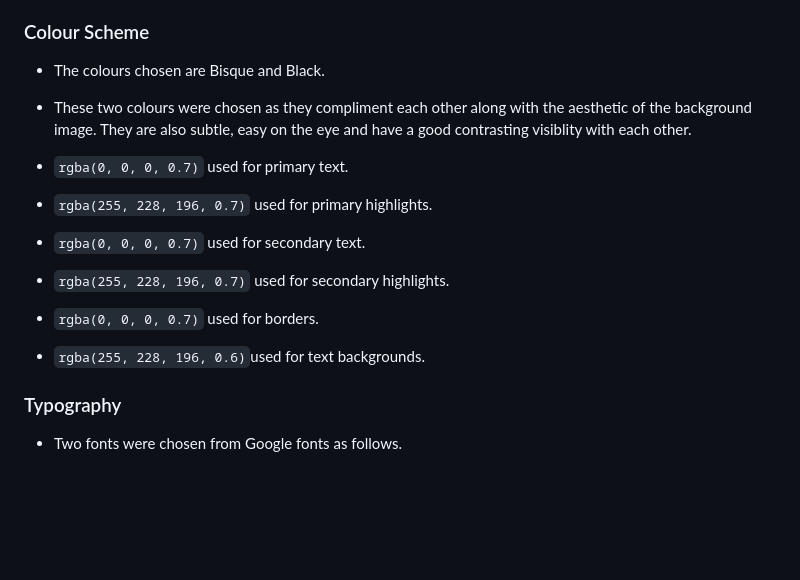
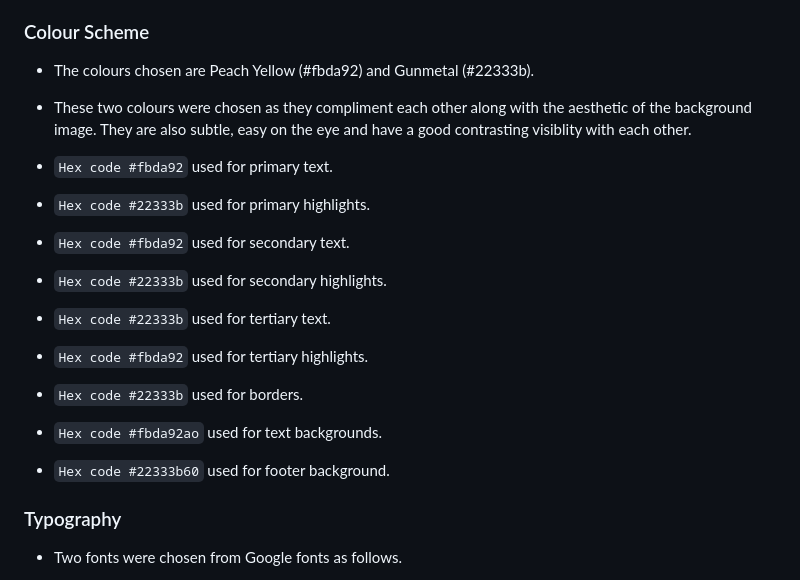
Before and after one commit to boderg/the-bread-shed, a Markdown page: README.md, the part around the change. Drawn GitHub-style; blank space fills up the shorter version.

Commit message:
Adjust color scheme color codes in readme

```diff
--- a/README.md
+++ b/README.md
@@ -22,15 +22,18 @@
 
 ### Colour Scheme
 
-- The colours chosen are Bisque and Black.
+- The colours chosen are Peach Yellow (#fbda92) and Gunmetal (#22333b).
 - These two colours were chosen as they compliment each other along with the aesthetic of the background image. They are also subtle, easy on the eye and have a good contrasting visiblity with each other.
 
-- `rgba(0, 0, 0, 0.7)` used for primary text.
-- `rgba(255, 228, 196, 0.7)` used for primary highlights.
-- `rgba(0, 0, 0, 0.7)` used for secondary text.
-- `rgba(255, 228, 196, 0.7)` used for secondary highlights.
-- `rgba(0, 0, 0, 0.7)` used for borders.
-- `rgba(255, 228, 196, 0.6)`used for text backgrounds.
+- `Hex code #fbda92` used for primary text.
+- `Hex code #22333b` used for primary highlights.
+- `Hex code #fbda92` used for secondary text.
+- `Hex code #22333b` used for secondary highlights.
+- `Hex code #22333b` used for tertiary text.
+- `Hex code #fbda92` used for tertiary highlights.
+- `Hex code #22333b` used for borders.
+- `Hex code #fbda92ao` used for text backgrounds.
+- `Hex code #22333b60` used for footer background.
 
 ### Typography
 
```
